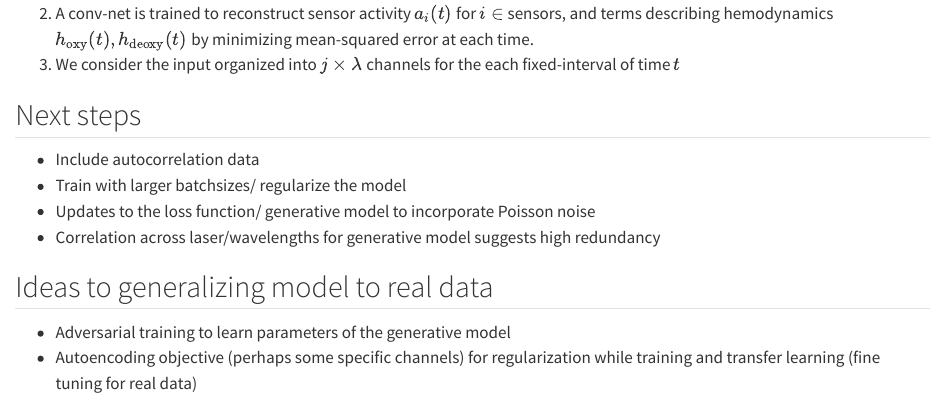
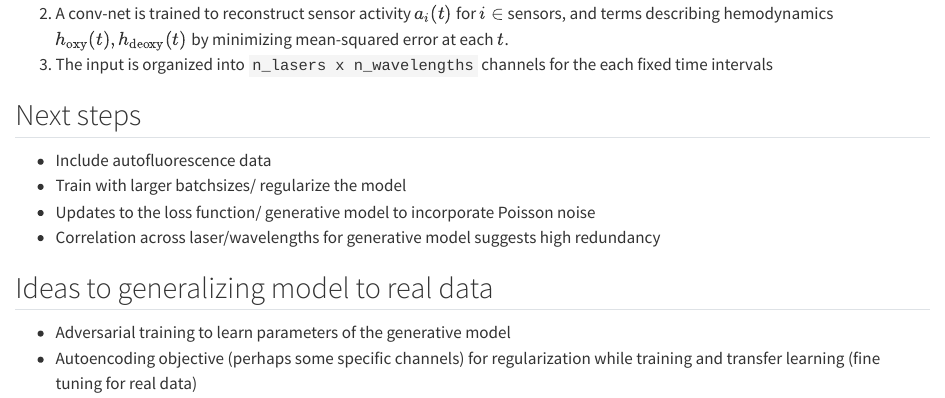
Before and after one commit to AllenInstitute/sourcesep, a Quarto document (qdocs/01_methods.qmd): the page in a window 1100 px wide, from 190 px down. Rendered offline with R 4.5, knitr and Pandoc in place of Quarto, with nearby package versions.

Commit message:
doc updates

```diff
--- a/qdocs/01_methods.qmd
+++ b/qdocs/01_methods.qmd
@@ -3,16 +3,19 @@
 This chapter documents ideas to analyze the raw signals.
 
 ## Training a conv-net
+
 1. The raw signal is simulated with the generative model in @eq-observation
-2. A conv-net is trained to reconstruct sensor activity $a_{i}(t)$ for $i \in$ sensors, and terms describing hemodynamics $h_{\textrm{oxy}}(t), h_{\textrm{deoxy}}(t)$ by minimizing mean-squared error at each time.
-3. We consider the input organized into $j \times \lambda$ channels for the each fixed-interval of time $t$
+2. A conv-net is trained to reconstruct sensor activity $a_{i}(t)$ for $i \in$ sensors, and terms describing hemodynamics $h_{\textrm{oxy}}(t), h_{\textrm{deoxy}}(t)$ by minimizing mean-squared error at each $t$.
+3. The input is organized into `n_lasers x n_wavelengths` channels for the each fixed time intervals
 
 ## Next steps
- - Include autocorrelation data
+
+ - Include autofluorescence data
  - Train with larger batchsizes/ regularize the model
  - Updates to the loss function/ generative model to incorporate Poisson noise
  - Correlation across laser/wavelengths for generative model suggests high redundancy
 
 ## Ideas to generalizing model to real data
+
  - Adversarial training to learn parameters of the generative model
  - Autoencoding objective (perhaps some specific channels) for regularization while training and transfer learning (fine tuning for real data)
```
Also changed, not shown: docs/search.json, 1 other file.
